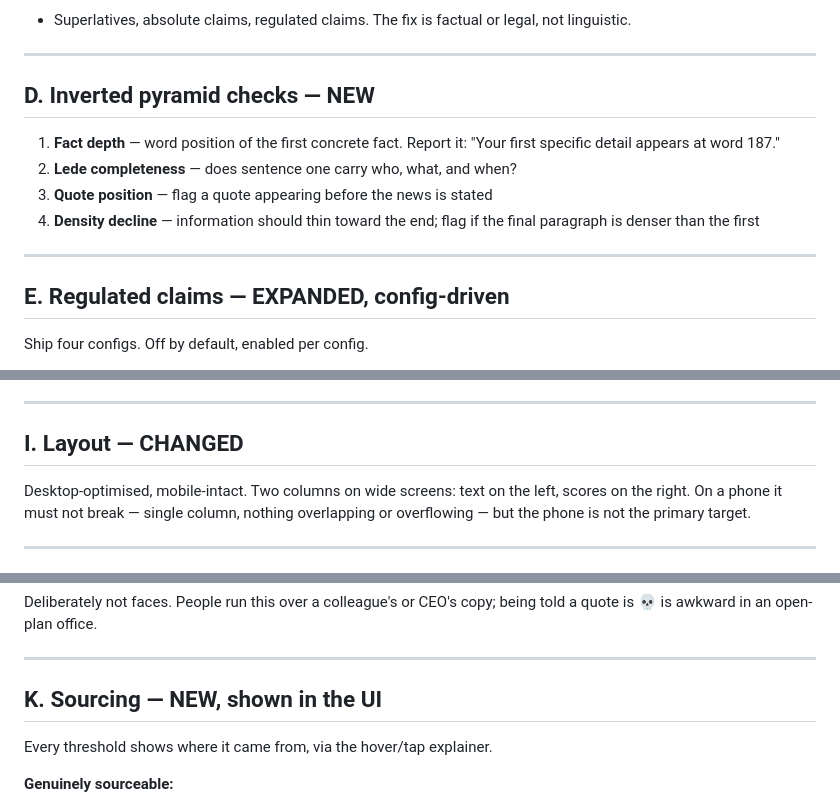
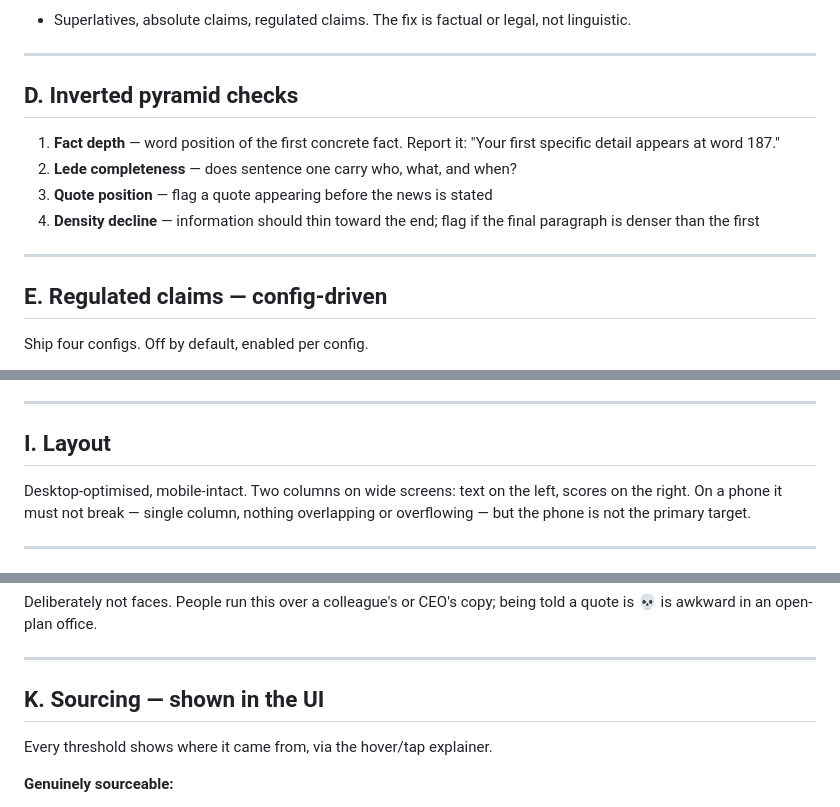
Before and after one commit to christina-xenaki/comms-clarity-scorer, a Markdown page: SPEC.md, 3 parts joined by grey strips. Drawn GitHub-style.

```diff
--- a/SPEC.md
+++ b/SPEC.md
@@ -56,7 +56,7 @@ Three tiers. The tier must be visible to the user so the tool never pretends to
 
 ---
 
-## D. Inverted pyramid checks — NEW
+## D. Inverted pyramid checks
 
 1. **Fact depth** — word position of the first concrete fact. Report it: "Your first specific detail appears at word 187."
 2. **Lede completeness** — does sentence one carry who, what, and when?
@@ -65,7 +65,7 @@ Three tiers. The tier must be visible to the user so the tool never pretends to
 
 ---
 
-## E. Regulated claims — EXPANDED, config-driven
+## E. Regulated claims — config-driven
 
 Ship four configs. Off by default, enabled per config.
 
@@ -117,7 +117,7 @@ Affects: spelling (-ise/-ize, -our/-or, -re/-er, -ll-/-l-), date format, punctua
 
 ---
 
-## I. Layout — CHANGED
+## I. Layout
 
 Desktop-optimised, mobile-intact. Two columns on wide screens: text on the left, scores on the right. On a phone it must not break — single column, nothing overlapping or overflowing — but the phone is not the primary target.
 
@@ -137,7 +137,7 @@ Deliberately not faces. People run this over a colleague's or CEO's copy; being
 
 ---
 
-## K. Sourcing — NEW, shown in the UI
+## K. Sourcing — shown in the UI
 
 Every threshold shows where it came from, via the hover/tap explainer.
 
```
Also changed, not shown: other parts of SPEC.md (+10 -10 lines).
